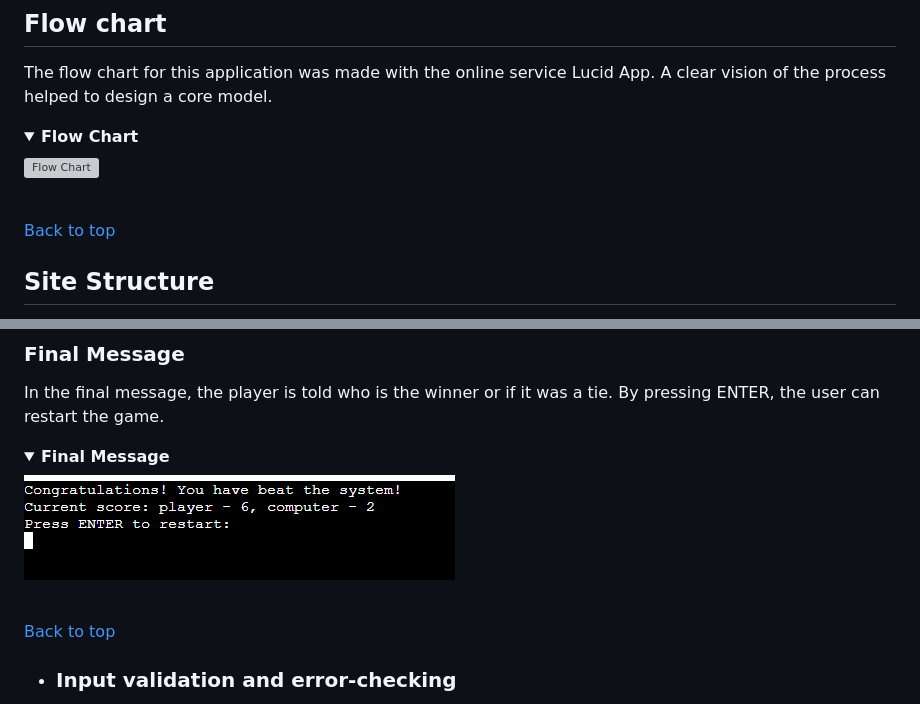
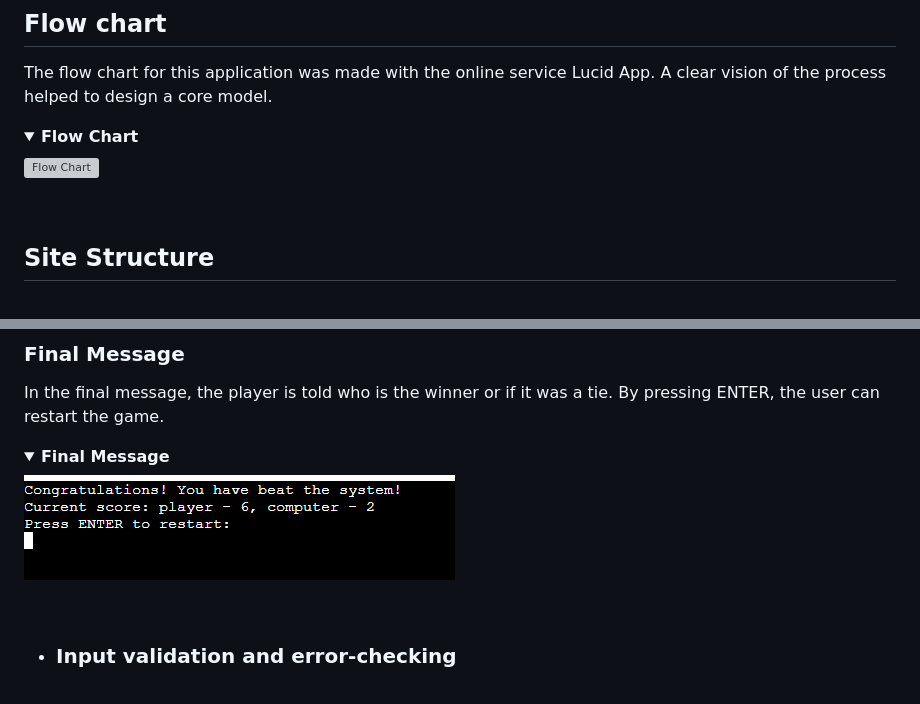
Before and after one commit to KseniaSOS/memory_game, a Markdown page: README.md, 2 parts joined by grey strips. Drawn GitHub-style; folded sections open; grey boxes are pictures that could not be loaded.

Commit message:
README file polishing

```diff
--- a/README.md
+++ b/README.md
@@ -54,9 +54,8 @@ The flow chart for this application was made with the online service Lucid App.
 <details><summary><b>Flow Chart</b></summary>
 
 ![Flow Chart](/assets/readme-images/Flowchart.png)
+
 </details><br/>
-
-[Back to top](<#table-of-content>)
 
 ## Site Structure
 
@@ -161,8 +160,6 @@ In the final message, the player is told who is the winner or if it was a tie. B
 ![Final Message](/assets/readme-images/final_message.png)
 
 </details><br/>
-
-[Back to top](<#table-of-content>)
 
 * ### Input validation and error-checking
 
```
